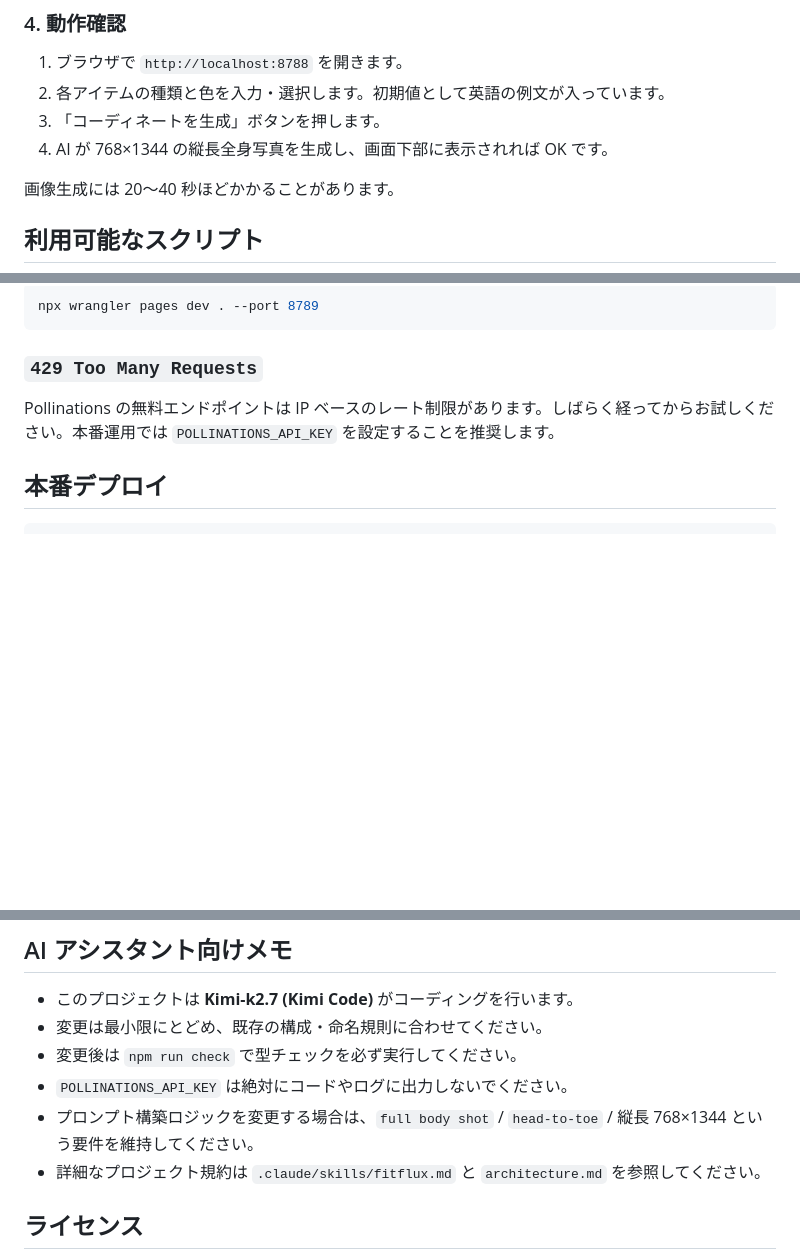
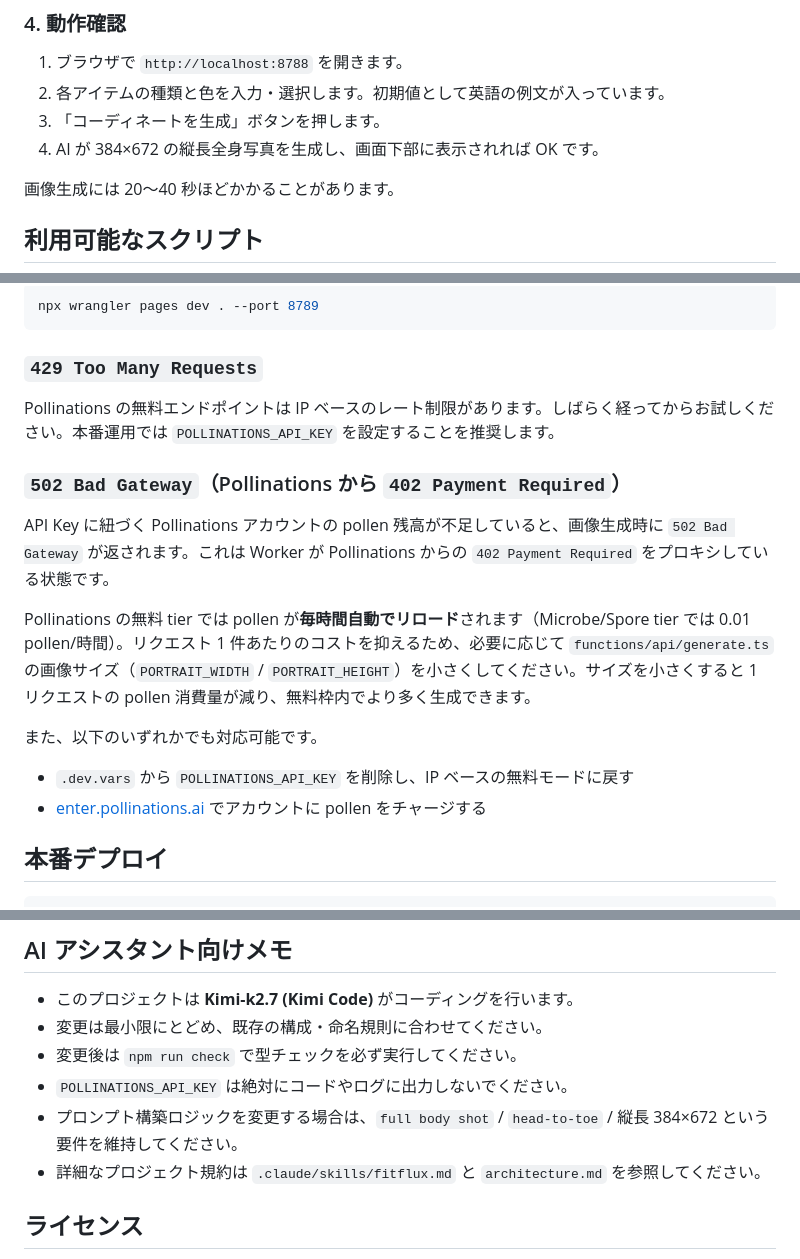
Before and after one commit to fit-flux/gen, a Markdown page: README.md, 3 parts joined by grey strips. Rendered like a GitHub page; blank space fills up the shorter version.

````diff
--- a/README.md
+++ b/README.md
@@ -49,7 +49,7 @@ npm run dev
 1. ブラウザで `http://localhost:8788` を開きます。
 2. 各アイテムの種類と色を入力・選択します。初期値として英語の例文が入っています。
 3. 「コーディネートを生成」ボタンを押します。
-4. AI が 768×1344 の縦長全身写真を生成し、画面下部に表示されれば OK です。
+4. AI が 384×672 の縦長全身写真を生成し、画面下部に表示されれば OK です。
 
 画像生成には 20〜40 秒ほどかかることがあります。
 
@@ -82,6 +82,17 @@ npx wrangler pages dev . --port 8789
 
 Pollinations の無料エンドポイントは IP ベースのレート制限があります。しばらく経ってからお試しください。本番運用では `POLLINATIONS_API_KEY` を設定することを推奨します。
 
+### `502 Bad Gateway`（Pollinations から `402 Payment Required`）
+
+API Key に紐づく Pollinations アカウントの pollen 残高が不足していると、画像生成時に `502 Bad Gateway` が返されます。これは Worker が Pollinations からの `402 Payment Required` をプロキシしている状態です。
+
+Pollinations の無料 tier では pollen が**毎時間自動でリロード**されます（Microbe/Spore tier では 0.01 pollen/時間）。リクエスト 1 件あたりのコストを抑えるため、必要に応じて `functions/api/generate.ts` の画像サイズ（`PORTRAIT_WIDTH` / `PORTRAIT_HEIGHT`）を小さくしてください。サイズを小さくすると 1 リクエストの pollen 消費量が減り、無料枠内でより多く生成できます。
+
+また、以下のいずれかでも対応可能です。
+
+- `.dev.vars` から `POLLINATIONS_API_KEY` を削除し、IP ベースの無料モードに戻す
+- [enter.pollinations.ai](https://enter.pollinations.ai) でアカウントに pollen をチャージする
+
 ## 本番デプロイ
 
 ```bash
@@ -108,7 +119,7 @@ wrangler pages secret put POLLINATIONS_TIMEOUT_MS
 - 変更は最小限にとどめ、既存の構成・命名規則に合わせてください。
 - 変更後は `npm run check` で型チェックを必ず実行してください。
 - `POLLINATIONS_API_KEY` は絶対にコードやログに出力しないでください。
-- プロンプト構築ロジックを変更する場合は、`full body shot` / `head-to-toe` / 縦長 768×1344 という要件を維持してください。
+- プロンプト構築ロジックを変更する場合は、`full body shot` / `head-to-toe` / 縦長 384×672 という要件を維持してください。
 - 詳細なプロジェクト規約は `.claude/skills/fitflux.md` と `architecture.md` を参照してください。
 
 ## ライセンス
````
